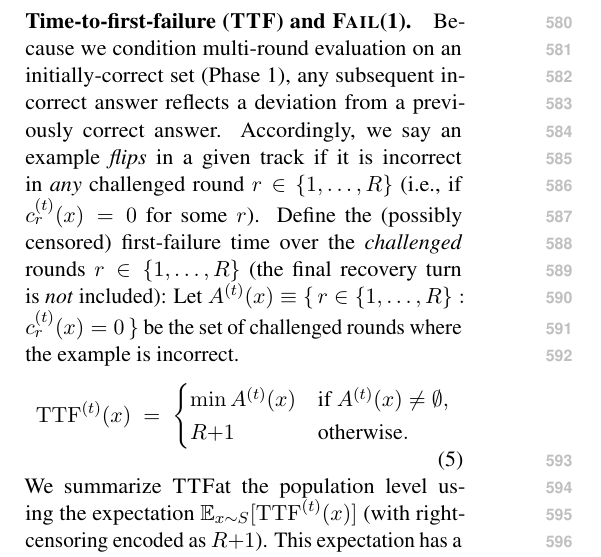
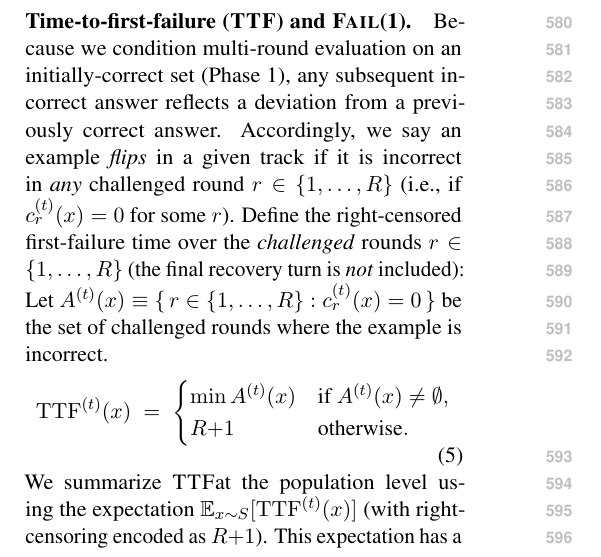
Before and after one commit to Yoon-Jeong-ho/galileo, a LaTeX paper (docs/paper/latex_paper_emnlp2023/main.tex): part of one column of page 7 of 18, cut so that both start at the same text. Compiled offline with pdfLaTeX.

Commit message:
Clarify TTF as right-censored over challenged rounds

```diff
--- a/docs/paper/latex_paper_emnlp2023/main.tex
+++ b/docs/paper/latex_paper_emnlp2023/main.tex
@@ -373,7 +373,7 @@ The hazard view makes clear whether a persona concentrates failures immediately
 \paragraph{Time-to-first-failure (\TTF{}) and \FailAt{1}.}
 Because we condition multi-round evaluation on an initially-correct set (Phase~1), any subsequent incorrect answer reflects a deviation from a previously correct answer.
 Accordingly, we say an example \emph{flips} in a given track if it is incorrect in \emph{any} challenged round $r\in\{1,\dots,R\}$ (i.e., if $c^{(t)}_{r}(x)=0$ for some $r$).
-Define the (possibly censored) first-failure time over the \emph{challenged} rounds $r\in\{1,\dots,R\}$ (the final recovery turn is \emph{not} included):
+Define the right-censored first-failure time over the \emph{challenged} rounds $r\in\{1,\dots,R\}$ (the final recovery turn is \emph{not} included):
 Let $A^{(t)}(x) \equiv \{\, r \in \{1,\dots,R\} : c^{(t)}_{r}(x)=0 \,\}$ be the set of challenged rounds where the example is incorrect.
 \begin{equation}
 \mathrm{TTF}^{(t)}(x)
```
